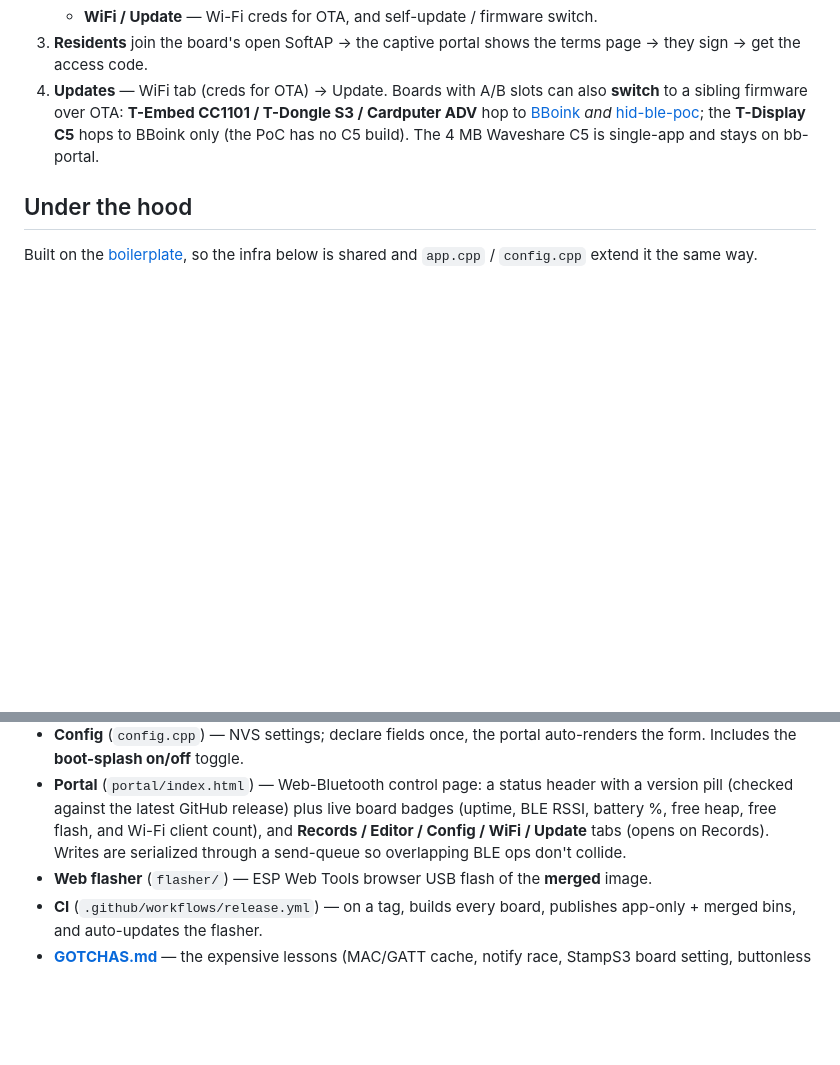
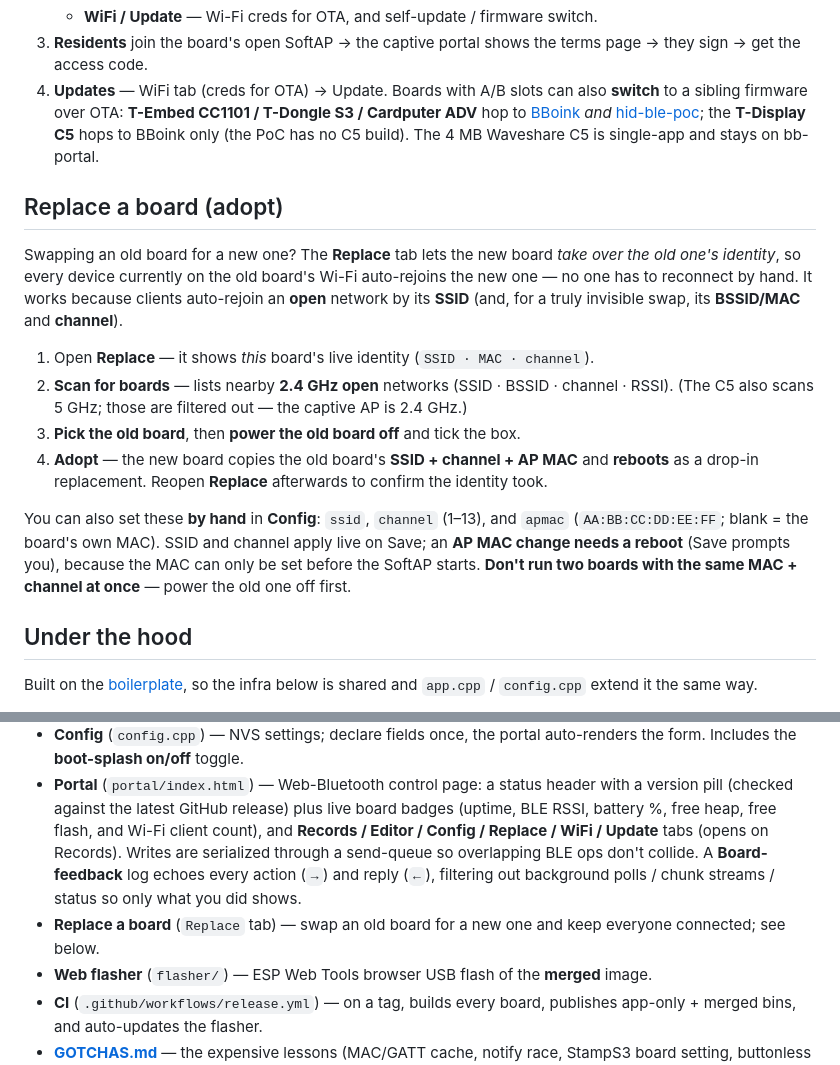
Before and after one commit to whitewhidow/bb-portal, a Markdown page: README.md, 2 parts joined by grey strips. Rendered like a GitHub page; blank space fills up the shorter version.

Commit message:
docs: Replace-a-board (adopt/clone identity) — README section + GOTCHAS + Board-feedback log

```diff
--- a/README.md
+++ b/README.md
@@ -55,6 +55,25 @@ boilerplate (BLE control + Wi-Fi OTA + multi-board HAL).
    the **T-Display C5** hops to BBoink only (the PoC has no C5 build). The 4 MB Waveshare C5 is
    single-app and stays on bb-portal.
 
+## Replace a board (adopt)
+
+Swapping an old board for a new one? The **Replace** tab lets the new board *take over the old
+one's identity*, so every device currently on the old board's Wi-Fi auto-rejoins the new one — no
+one has to reconnect by hand. It works because clients auto-rejoin an **open** network by its
+**SSID** (and, for a truly invisible swap, its **BSSID/MAC** and **channel**).
+
+1. Open **Replace** — it shows *this* board's live identity (`SSID · MAC · channel`).
+2. **Scan for boards** — lists nearby **2.4 GHz open** networks (SSID · BSSID · channel · RSSI).
+   (The C5 also scans 5 GHz; those are filtered out — the captive AP is 2.4 GHz.)
+3. **Pick the old board**, then **power the old board off** and tick the box.
+4. **Adopt** — the new board copies the old board's **SSID + channel + AP MAC** and **reboots** as
+   a drop-in replacement. Reopen **Replace** afterwards to confirm the identity took.
+
+You can also set these **by hand** in **Config**: `ssid`, `channel` (1–13), and `apmac`
+(`AA:BB:CC:DD:EE:FF`; blank = the board's own MAC). SSID and channel apply live on Save; an **AP
+MAC change needs a reboot** (Save prompts you), because the MAC can only be set before the SoftAP
+starts. **Don't run two boards with the same MAC + channel at once** — power the old one off first.
+
 ## Under the hood
 
 Built on the [boilerplate](https://github.com/whitewhidow/esp32-board-app-template), so the infra
@@ -76,9 +95,12 @@ below is shared and `app.cpp` / `config.cpp` extend it the same way.
 - **Portal** (`portal/index.html`) — Web-Bluetooth control page: a status header with a
   version pill (checked against the latest GitHub release) plus live board badges
   (uptime, BLE RSSI, battery %, free heap, free flash, and Wi-Fi client count), and
-  **Records / Editor / Config / WiFi / Update**
+  **Records / Editor / Config / Replace / WiFi / Update**
   tabs (opens on Records). Writes are serialized through a send-queue so overlapping BLE
-  ops don't collide.
+  ops don't collide. A **Board-feedback** log echoes every action (`→`) and reply (`←`),
+  filtering out background polls / chunk streams / status so only what you did shows.
+- **Replace a board** (`Replace` tab) — swap an old board for a new one and keep everyone
+  connected; see below.
 - **Web flasher** (`flasher/`) — ESP Web Tools browser USB flash of the **merged** image.
 - **CI** (`.github/workflows/release.yml`) — on a tag, builds every board, publishes
   app-only + merged bins, and auto-updates the flasher.
```
Also changed, not shown: GOTCHAS.md (+16 -0 lines).
